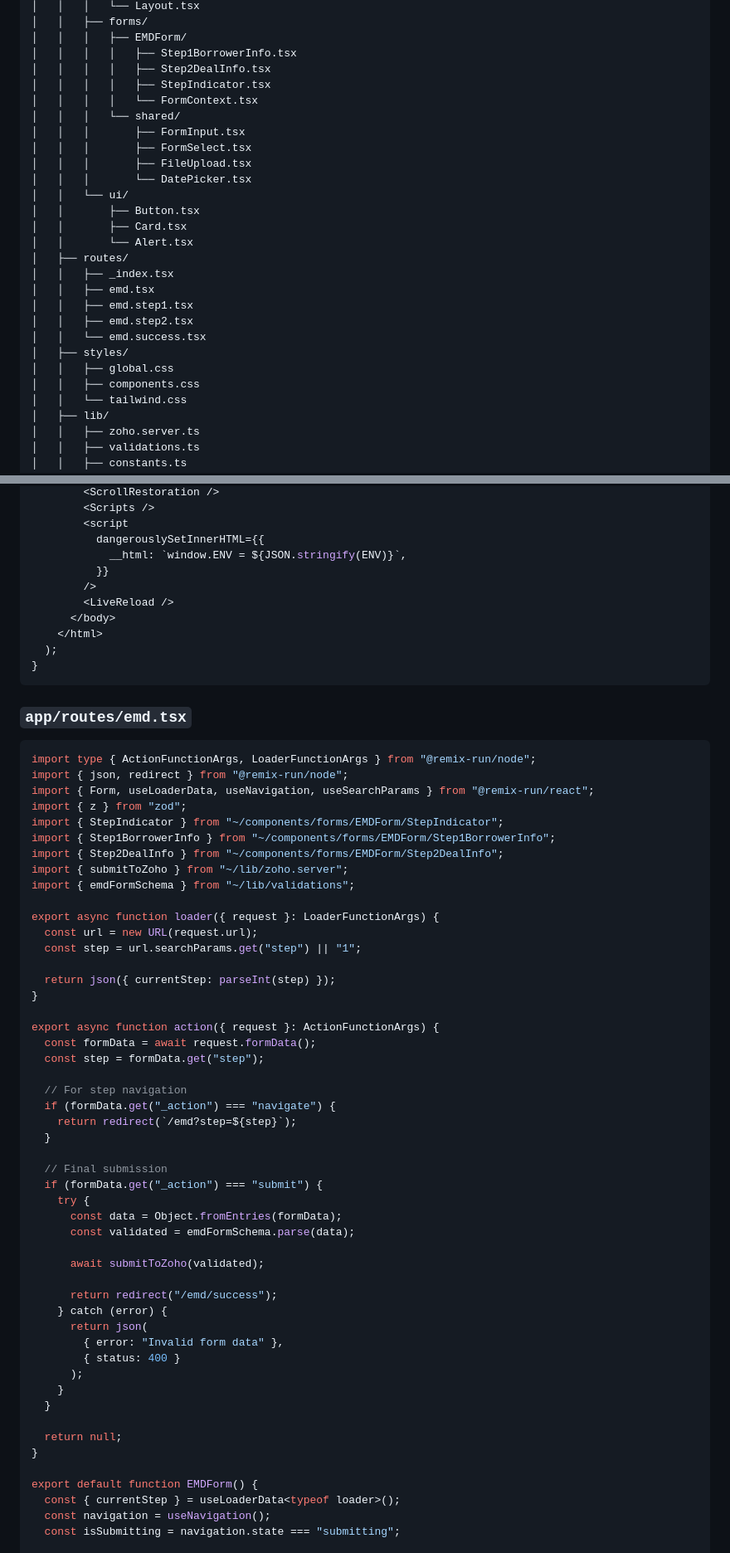
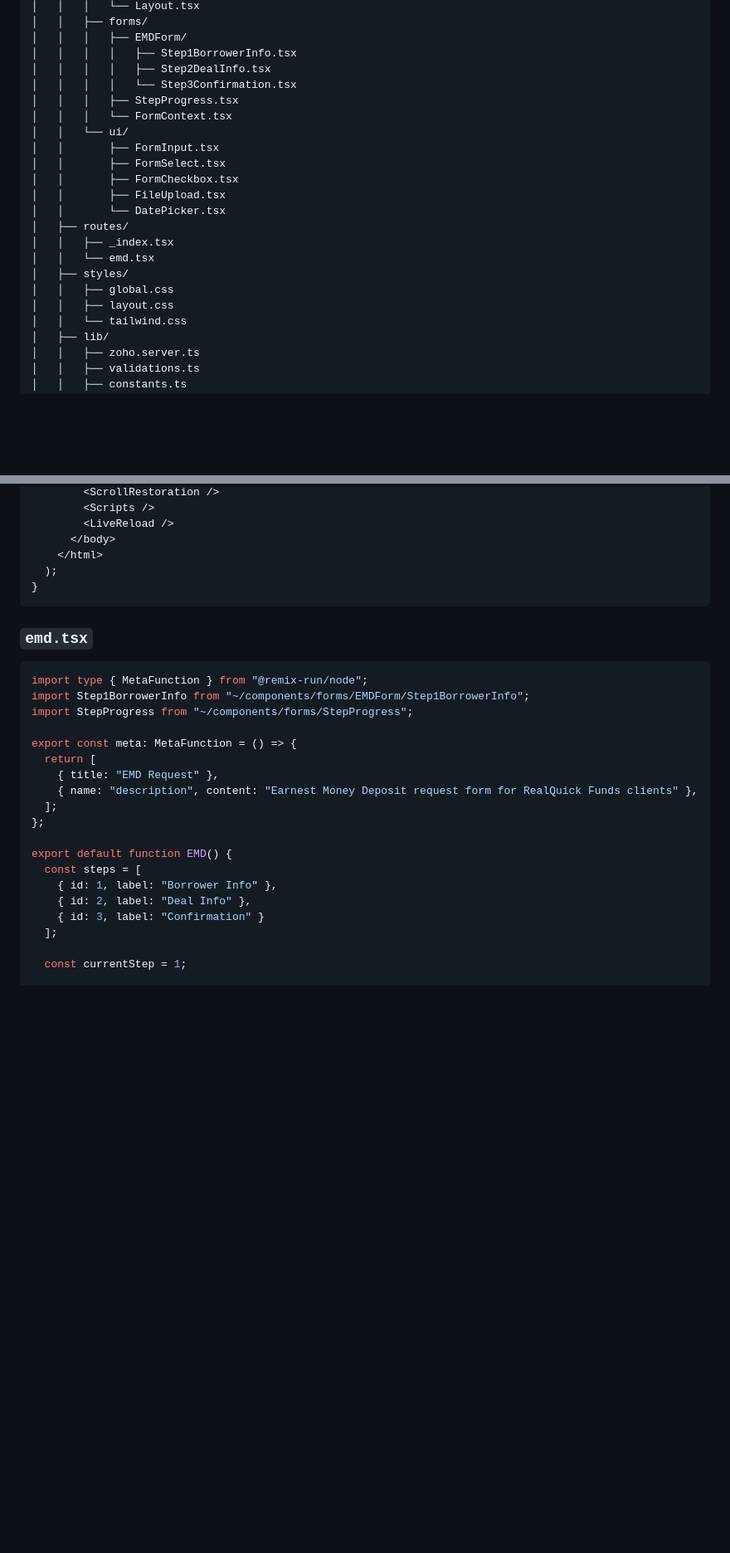
Before and after one commit to mastercode-io/real-quick-funds-portal, a Markdown page: docs/project-structure-boilerplate.md, 2 parts joined by grey strips. Shown at 83% size. GitHub-like rendering; blank space fills up the shorter version.

Commit message:
Project docs  update

````diff
--- a/docs/project-structure-boilerplate.md
+++ b/docs/project-structure-boilerplate.md
@@ -14,26 +14,21 @@ realquick-portal/
 │   │   │   ├── EMDForm/
 │   │   │   │   ├── Step1BorrowerInfo.tsx
 │   │   │   │   ├── Step2DealInfo.tsx
-│   │   │   │   ├── StepIndicator.tsx
-│   │   │   │   └── FormContext.tsx
-│   │   │   └── shared/
-│   │   │       ├── FormInput.tsx
-│   │   │       ├── FormSelect.tsx
-│   │   │       ├── FileUpload.tsx
-│   │   │       └── DatePicker.tsx
+│   │   │   │   └── Step3Confirmation.tsx
+│   │   │   ├── StepProgress.tsx
+│   │   │   └── FormContext.tsx
 │   │   └── ui/
-│   │       ├── Button.tsx
-│   │       ├── Card.tsx
-│   │       └── Alert.tsx
+│   │       ├── FormInput.tsx
+│   │       ├── FormSelect.tsx
+│   │       ├── FormCheckbox.tsx
+│   │       ├── FileUpload.tsx
+│   │       └── DatePicker.tsx
 │   ├── routes/
 │   │   ├── _index.tsx
-│   │   ├── emd.tsx
-│   │   ├── emd.step1.tsx
-│   │   ├── emd.step2.tsx
-│   │   └── emd.success.tsx
+│   │   └── emd.tsx
 │   ├── styles/
 │   │   ├── global.css
-│   │   ├── components.css
+│   │   ├── layout.css
 │   │   └── tailwind.css
 │   ├── lib/
 │   │   ├── zoho.server.ts
@@ -150,10 +161,5 @@ export default function App() {
         <ScrollRestoration />
         <Scripts />
-        <script
-          dangerouslySetInnerHTML={{
-            __html: `window.ENV = ${JSON.stringify(ENV)}`,
-          }}
-        />
         <LiveReload />
       </body>
     </html>
@@ -161,57 +167,26 @@ export default function App() {
 }
 ```
 
-### `app/routes/emd.tsx`
+### `emd.tsx`
 ```tsx
-import type { ActionFunctionArgs, LoaderFunctionArgs } from "@remix-run/node";
-import { json, redirect } from "@remix-run/node";
-import { Form, useLoaderData, useNavigation, useSearchParams } from "@remix-run/react";
-import { z } from "zod";
-import { StepIndicator } from "~/components/forms/EMDForm/StepIndicator";
-import { Step1BorrowerInfo } from "~/components/forms/EMDForm/Step1BorrowerInfo";
-import { Step2DealInfo } from "~/components/forms/EMDForm/Step2DealInfo";
-import { submitToZoho } from "~/lib/zoho.server";
-import { emdFormSchema } from "~/lib/validations";
+import type { MetaFunction } from "@remix-run/node";
+import Step1BorrowerInfo from "~/components/forms/EMDForm/Step1BorrowerInfo";
+import StepProgress from "~/components/forms/StepProgress";
 
-export async function loader({ request }: LoaderFunctionArgs) {
-  const url = new URL(request.url);
-  const step = url.searchParams.get("step") || "1";
+export const meta: MetaFunction = () => {
+  return [
+    { title: "EMD Request" },
+    { name: "description", content: "Earnest Money Deposit request form for RealQuick Funds clients" },
+  ];
+};
 
-  return json({ currentStep: parseInt(step) });
-}
+export default function EMD() {
+  const steps = [
+    { id: 1, label: "Borrower Info" },
+    { id: 2, label: "Deal Info" },
+    { id: 3, label: "Confirmation" }
+  ];
 
-export async function action({ request }: ActionFunctionArgs) {
-  const formData = await request.formData();
-  const step = formData.get("step");
-
-  // For step navigation
-  if (formData.get("_action") === "navigate") {
-    return redirect(`/emd?step=${step}`);
-  }
-
-  // Final submission
-  if (formData.get("_action") === "submit") {
-    try {
-      const data = Object.fromEntries(formData);
-      const validated = emdFormSchema.parse(data);
-
-      await submitToZoho(validated);
-
-      return redirect("/emd/success");
-    } catch (error) {
-      return json(
-        { error: "Invalid form data" },
-        { status: 400 }
-      );
-    }
-  }
-
-  return null;
-}
-
-export default function EMDForm() {
-  const { currentStep } = useLoaderData<typeof loader>();
-  const navigation = useNavigation();
-  const isSubmitting = navigation.state === "submitting";
+  const currentStep = 1;
 
   return (
````
Also changed, not shown: other parts of docs/project-structure-boilerplate.md (+154 -222 lines), docs/emd-prd-document.md (+15 -14 lines), docs/style-guide-document.md (+42 -15 lines).
